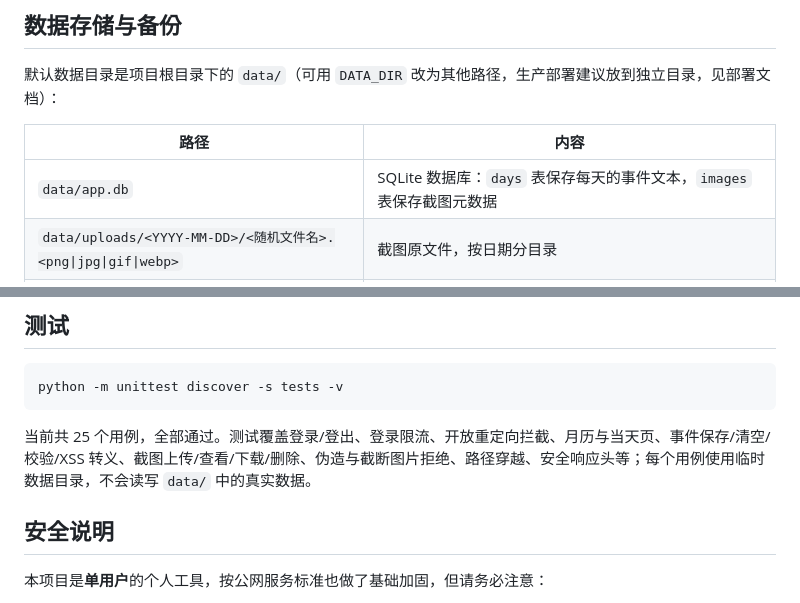
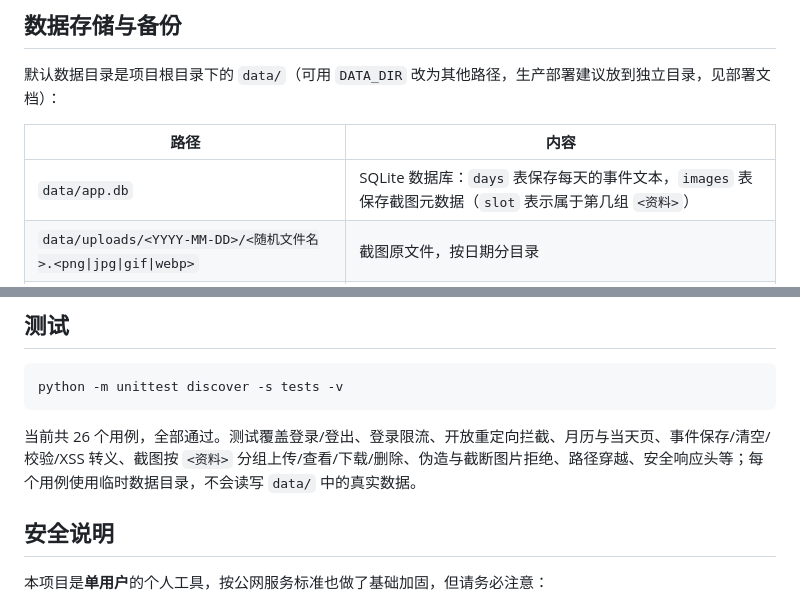
Before and after one commit to wzqfwanj/schedul, a Markdown page: README.md, 2 parts joined by grey strips. Rendered like a GitHub page.

````diff
--- a/README.md
+++ b/README.md
@@ -128,7 +128,7 @@ waitress-serve --listen=127.0.0.1:8000 wsgi:app
 
 | 路径 | 内容 |
 | --- | --- |
-| `data/app.db` | SQLite 数据库：`days` 表保存每天的事件文本，`images` 表保存截图元数据 |
+| `data/app.db` | SQLite 数据库：`days` 表保存每天的事件文本，`images` 表保存截图元数据（`slot` 表示属于第几组 `<资料>`） |
 | `data/uploads/<YYYY-MM-DD>/<随机文件名>.<png\|jpg\|gif\|webp>` | 截图原文件，按日期分目录 |
 | `data/secret_key` | 未设置 `SECRET_KEY` 时首次启动自动生成的会话签名密钥（权限 0600），用于签名登录 Cookie |
 
@@ -226,7 +226,7 @@ curl -b cookies.txt -X DELETE http://127.0.0.1:8000/api/images/1
 python -m unittest discover -s tests -v
 ```
 
-当前共 25 个用例，全部通过。测试覆盖登录/登出、登录限流、开放重定向拦截、月历与当天页、事件保存/清空/校验/XSS 转义、截图上传/查看/下载/删除、伪造与截断图片拒绝、路径穿越、安全响应头等；每个用例使用临时数据目录，不会读写 `data/` 中的真实数据。
+当前共 26 个用例，全部通过。测试覆盖登录/登出、登录限流、开放重定向拦截、月历与当天页、事件保存/清空/校验/XSS 转义、截图按 `<资料>` 分组上传/查看/下载/删除、伪造与截断图片拒绝、路径穿越、安全响应头等；每个用例使用临时数据目录，不会读写 `data/` 中的真实数据。
 
 ## 安全说明
 
````
Also changed, not shown: other parts of README.md (+5 -5 lines), docs/screenshots/data-modal.png, docs/screenshots/day-dark.png, docs/screenshots/day.png, docs/screenshots/mobile.png.
